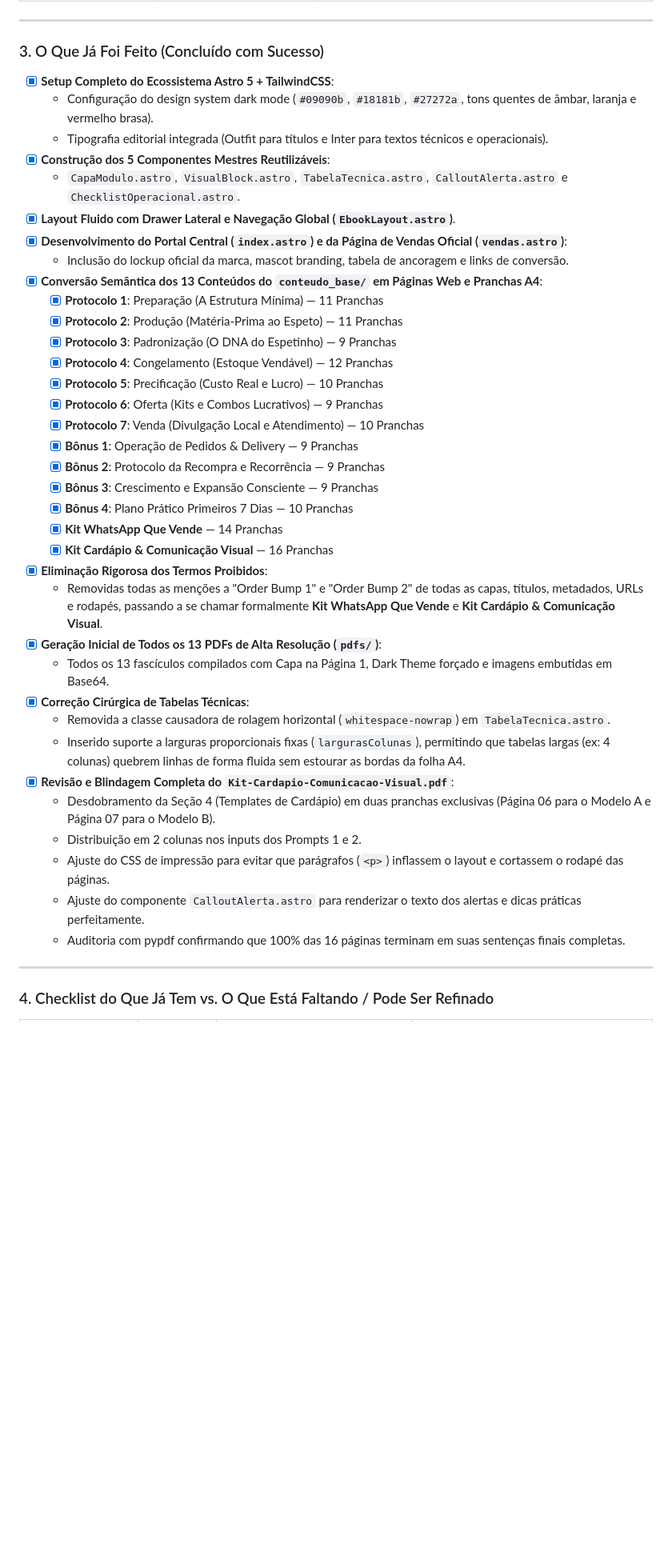
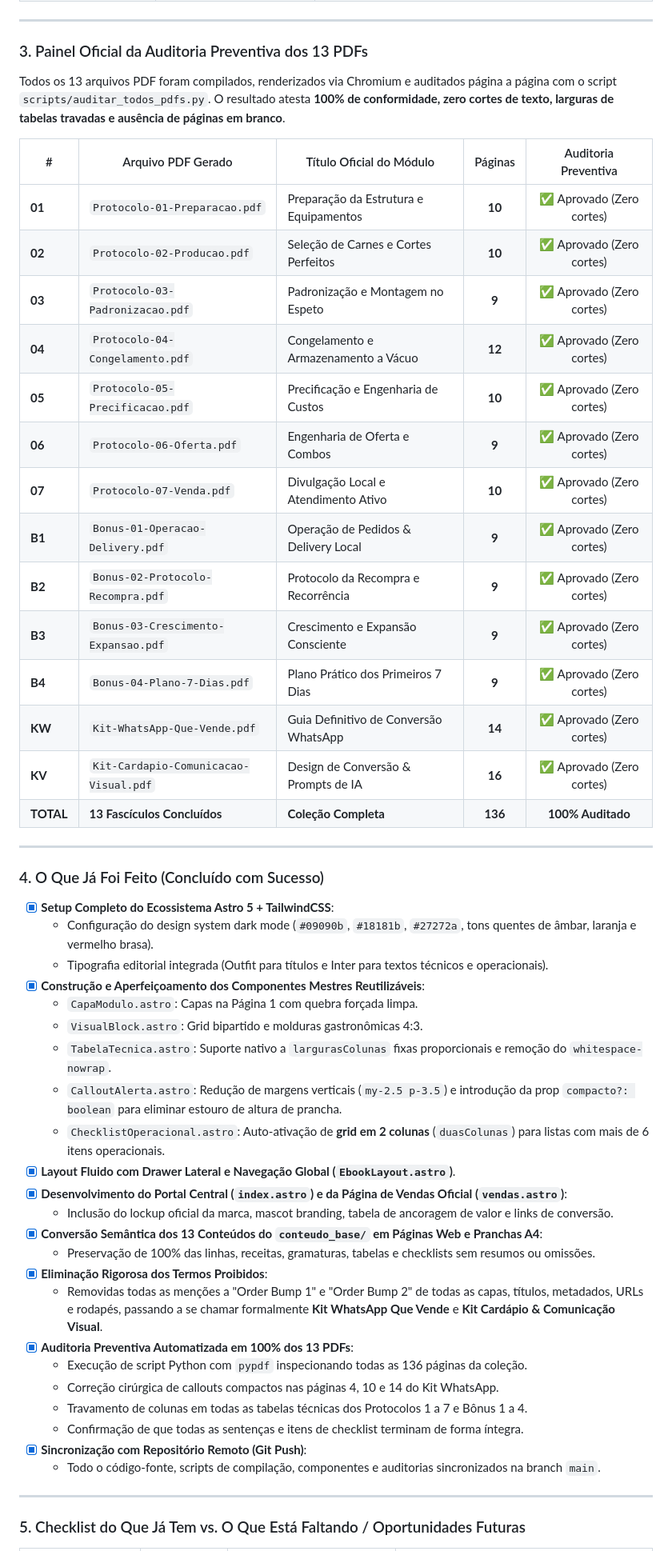
Before and after one commit to Kelso-Palheta/protocolo_espetinho_congelado, a Markdown page: RELATORIO_FUNCIONALIDADES_E_CHECKLIST.md, the part around one of its changes. Shown at 80% size. Drawn GitHub-style; blank space fills up the shorter version.

Commit message:
docs: atualizar relatorio de funcionalidades e checklist com auditoria completa dos 13 PDFs

```diff
--- a/RELATORIO_FUNCIONALIDADES_E_CHECKLIST.md
+++ b/RELATORIO_FUNCIONALIDADES_E_CHECKLIST.md
@@ -58,45 +59,56 @@ Abaixo está o detalhamento de cada funcionalidade desenvolvida no ecossistema,
 
 ---
 
-### 3. O Que Já Foi Feito (Concluído com Sucesso)
+### 3. Painel Oficial da Auditoria Preventiva dos 13 PDFs
+
+Todos os 13 arquivos PDF foram compilados, renderizados via Chromium e auditados página a página com o script `scripts/auditar_todos_pdfs.py`. O resultado atesta **100% de conformidade, zero cortes de texto, larguras de tabelas travadas e ausência de páginas em branco**.
+
+| # | Arquivo PDF Gerado | Título Oficial do Módulo | Páginas | Auditoria Preventiva |
+|---|---|---|:---:|:---:|
+| **01** | `Protocolo-01-Preparacao.pdf` | Preparação da Estrutura e Equipamentos | **10** | ✅ Aprovado (Zero cortes) |
+| **02** | `Protocolo-02-Producao.pdf` | Seleção de Carnes e Cortes Perfeitos | **10** | ✅ Aprovado (Zero cortes) |
+| **03** | `Protocolo-03-Padronizacao.pdf` | Padronização e Montagem no Espeto | **9** | ✅ Aprovado (Zero cortes) |
+| **04** | `Protocolo-04-Congelamento.pdf` | Congelamento e Armazenamento a Vácuo | **12** | ✅ Aprovado (Zero cortes) |
+| **05** | `Protocolo-05-Precificacao.pdf` | Precificação e Engenharia de Custos | **10** | ✅ Aprovado (Zero cortes) |
+| **06** | `Protocolo-06-Oferta.pdf` | Engenharia de Oferta e Combos | **9** | ✅ Aprovado (Zero cortes) |
+| **07** | `Protocolo-07-Venda.pdf` | Divulgação Local e Atendimento Ativo | **10** | ✅ Aprovado (Zero cortes) |
+| **B1** | `Bonus-01-Operacao-Delivery.pdf` | Operação de Pedidos & Delivery Local | **9** | ✅ Aprovado (Zero cortes) |
+| **B2** | `Bonus-02-Protocolo-Recompra.pdf` | Protocolo da Recompra e Recorrência | **9** | ✅ Aprovado (Zero cortes) |
+| **B3** | `Bonus-03-Crescimento-Expansao.pdf` | Crescimento e Expansão Consciente | **9** | ✅ Aprovado (Zero cortes) |
+| **B4** | `Bonus-04-Plano-7-Dias.pdf` | Plano Prático dos Primeiros 7 Dias | **9** | ✅ Aprovado (Zero cortes) |
+| **KW** | `Kit-WhatsApp-Que-Vende.pdf` | Guia Definitivo de Conversão WhatsApp | **14** | ✅ Aprovado (Zero cortes) |
+| **KV** | `Kit-Cardapio-Comunicacao-Visual.pdf` | Design de Conversão & Prompts de IA | **16** | ✅ Aprovado (Zero cortes) |
+| **TOTAL** | **13 Fascículos Concluídos** | **Coleção Completa** | **136** | **100% Auditado** |
+
+---
+
+### 4. O Que Já Foi Feito (Concluído com Sucesso)
 
 - [x] **Setup Completo do Ecossistema Astro 5 + TailwindCSS**:
   - Configuração do design system dark mode (`#09090b`, `#18181b`, `#27272a`, tons quentes de âmbar, laranja e vermelho brasa).
   - Tipografia editorial integrada (Outfit para títulos e Inter para textos técnicos e operacionais).
-- [x] **Construção dos 5 Componentes Mestres Reutilizáveis**:
-  - `CapaModulo.astro`, `VisualBlock.astro`, `TabelaTecnica.astro`, `CalloutAlerta.astro` e `ChecklistOperacional.astro`.
+- [x] **Construção e Aperfeiçoamento dos Componentes Mestres Reutilizáveis**:
+  - `CapaModulo.astro`: Capas na Página 1 com quebra forçada limpa.
+  - `VisualBlock.astro`: Grid bipartido e molduras gastronômicas 4:3.
+  - `TabelaTecnica.astro`: Suporte nativo a `largurasColunas` fixas proporcionais e remoção do `whitespace-nowrap`.
+  - `CalloutAlerta.astro`: Redução de margens verticais (`my-2.5 p-3.5`) e introdução da prop `compacto?: boolean` para eliminar estouro de altura de prancha.
+  - `ChecklistOperacional.astro`: Auto-ativação de **grid em 2 colunas** (`duasColunas`) para listas com mais de 6 itens operacionais.
 - [x] **Layout Fluido com Drawer Lateral e Navegação Global (`EbookLayout.astro`)**.
 - [x] **Desenvolvimento do Portal Central (`index.astro`) e da Página de Vendas Oficial (`vendas.astro`)**:
-  - Inclusão do lockup oficial da marca, mascot branding, tabela de ancoragem e links de conversão.
+  - Inclusão do lockup oficial da marca, mascot branding, tabela de ancoragem de valor e links de conversão.
 - [x] **Conversão Semântica dos 13 Conteúdos do `conteudo_base/` em Páginas Web e Pranchas A4**:
-  - [x] **Protocolo 1**: Preparação (A Estrutura Mínima) — 11 Pranchas
-  - [x] **Protocolo 2**: Produção (Matéria-Prima ao Espeto) — 11 Pranchas
-  - [x] **Protocolo 3**: Padronização (O DNA do Espetinho) — 9 Pranchas
-  - [x] **Protocolo 4**: Congelamento (Estoque Vendável) — 12 Pranchas
-  - [x] **Protocolo 5**: Precificação (Custo Real e Lucro) — 10 Pranchas
-  - [x] **Protocolo 6**: Oferta (Kits e Combos Lucrativos) — 9 Pranchas
-  - [x] **Protocolo 7**: Venda (Divulgação Local e Atendimento) — 10 Pranchas
-  - [x] **Bônus 1**: Operação de Pedidos & Delivery — 9 Pranchas
-  - [x] **Bônus 2**: Protocolo da Recompra e Recorrência — 9 Pranchas
-  - [x] **Bônus 3**: Crescimento e Expansão Consciente — 9 Pranchas
-  - [x] **Bônus 4**: Plano Prático Primeiros 7 Dias — 10 Pranchas
-  - [x] **Kit WhatsApp Que Vende** — 14 Pranchas
-  - [x] **Kit Cardápio & Comunicação Visual** — 16 Pranchas
+  - Preservação de 100% das linhas, receitas, gramaturas, tabelas e checklists sem resumos ou omissões.
 - [x] **Eliminação Rigorosa dos Termos Proibidos**:
   - Removidas todas as menções a "Order Bump 1" e "Order Bump 2" de todas as capas, títulos, metadados, URLs e rodapés, passando a se chamar formalmente **Kit WhatsApp Que Vende** e **Kit Cardápio & Comunicação Visual**.
-- [x] **Geração Inicial de Todos os 13 PDFs de Alta Resolução (`pdfs/`)**:
-  - Todos os 13 fascículos compilados com Capa na Página 1, Dark Theme forçado e imagens embutidas em Base64.
-- [x] **Correção Cirúrgica de Tabelas Técnicas**:
-  - Removida a classe causadora de rolagem horizontal (`whitespace-nowrap`) em `TabelaTecnica.astro`.
-  - Inserido suporte a larguras proporcionais fixas (`largurasColunas`), permitindo que tabelas largas (ex: 4 colunas) quebrem linhas de forma fluida sem estourar as bordas da folha A4.
-- [x] **Revisão e Blindagem Completa do `Kit-Cardapio-Comunicacao-Visual.pdf`**:
-  - Desdobramento da Seção 4 (Templates de Cardápio) em duas pranchas exclusivas (Página 06 para o Modelo A e Página 07 para o Modelo B).
-  - Distribuição em 2 colunas nos inputs dos Prompts 1 e 2.
-  - Ajuste do CSS de impressão para evitar que parágrafos (`<p>`) inflassem o layout e cortassem o rodapé das páginas.
-  - Ajuste do componente `CalloutAlerta.astro` para renderizar o texto dos alertas e dicas práticas perfeitamente.
-  - Auditoria com pypdf confirmando que 100% das 16 páginas terminam em suas sentenças finais completas.
+- [x] **Auditoria Preventiva Automatizada em 100% dos 13 PDFs**:
+  - Execução de script Python com `pypdf` inspecionando todas as 136 páginas da coleção.
+  - Correção cirúrgica de callouts compactos nas páginas 4, 10 e 14 do Kit WhatsApp.
+  - Travamento de colunas em todas as tabelas técnicas dos Protocolos 1 a 7 e Bônus 1 a 4.
+  - Confirmação de que todas as sentenças e itens de checklist terminam de forma íntegra.
+- [x] **Sincronização com Repositório Remoto (Git Push)**:
+  - Todo o código-fonte, scripts de compilação, componentes e auditorias sincronizados na branch `main`.
 
 ---
 
-### 4. Checklist do Que Já Tem vs. O Que Está Faltando / Pode Ser Refinado
+### 5. Checklist do Que Já Tem vs. O Que Está Faltando / Oportunidades Futuras
 
```
Also changed, not shown: other parts of RELATORIO_FUNCIONALIDADES_E_CHECKLIST.md (+33 -30 lines).
